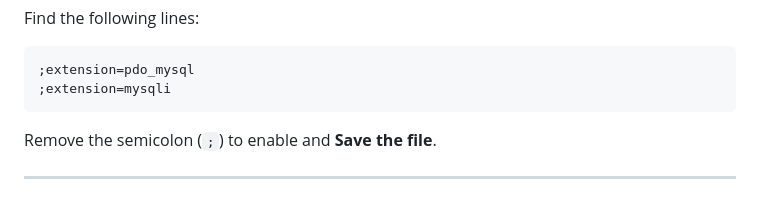
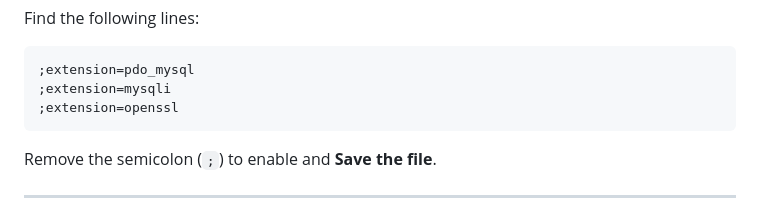
Before and after one commit to WiseTrap/honeypot, a Markdown page: Setup/Windows/Setup_Windows.md, the part around the change. Drawn GitHub-style.

Commit message:
Add extension openssl in php.ini

````diff
--- a/Setup/Windows/Setup_Windows.md
+++ b/Setup/Windows/Setup_Windows.md
@@ -181,6 +181,7 @@ Find the following lines:
 ```ini
 ;extension=pdo_mysql
 ;extension=mysqli
+;extension=openssl
 ```
 
 Remove the semicolon (`;`) to enable and **Save the file**.
````
